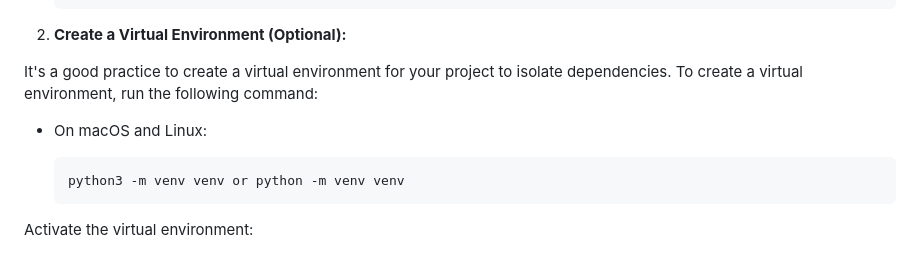
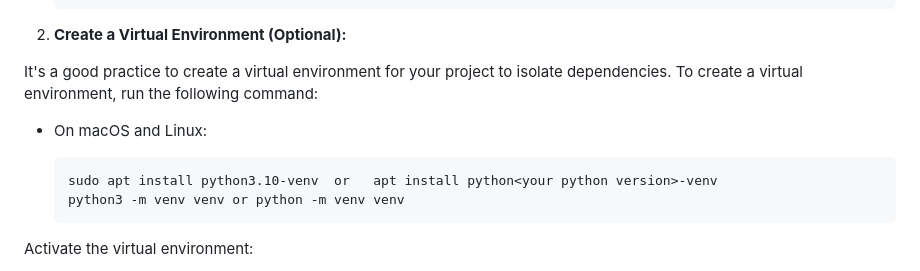
Before and after one commit to JamesOmare/CS-Messaging-Web-App, a Markdown page: README.md, the part around the change. Drawn GitHub-style.

````diff
--- a/README.md
+++ b/README.md
@@ -33,6 +33,7 @@ It's a good practice to create a virtual environment for your project to isolate
 - On macOS and Linux:
 
   ```
+  sudo apt install python3.10-venv  or   apt install python<your python version>-venv
   python3 -m venv venv or python -m venv venv
   ```
 
````
